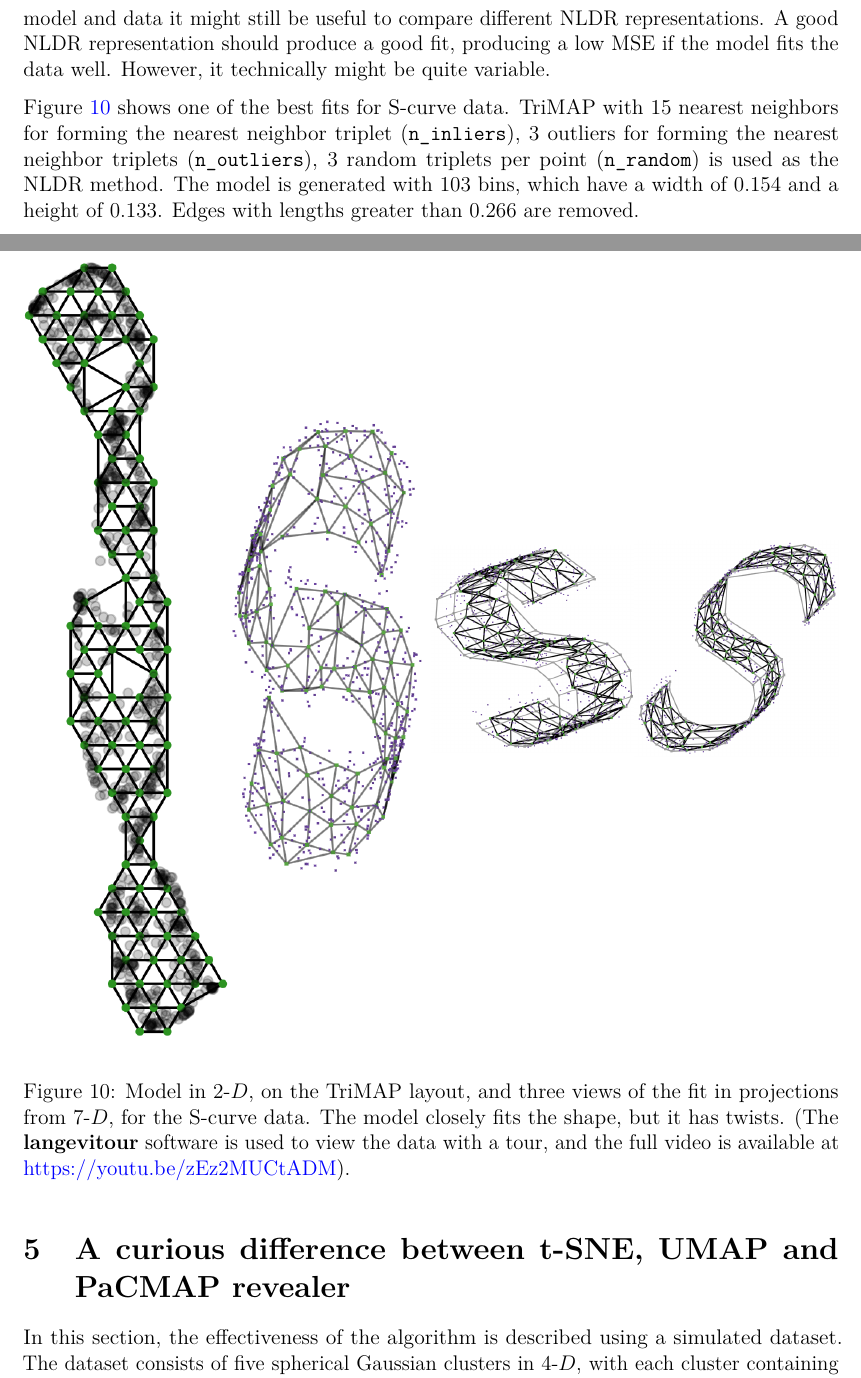
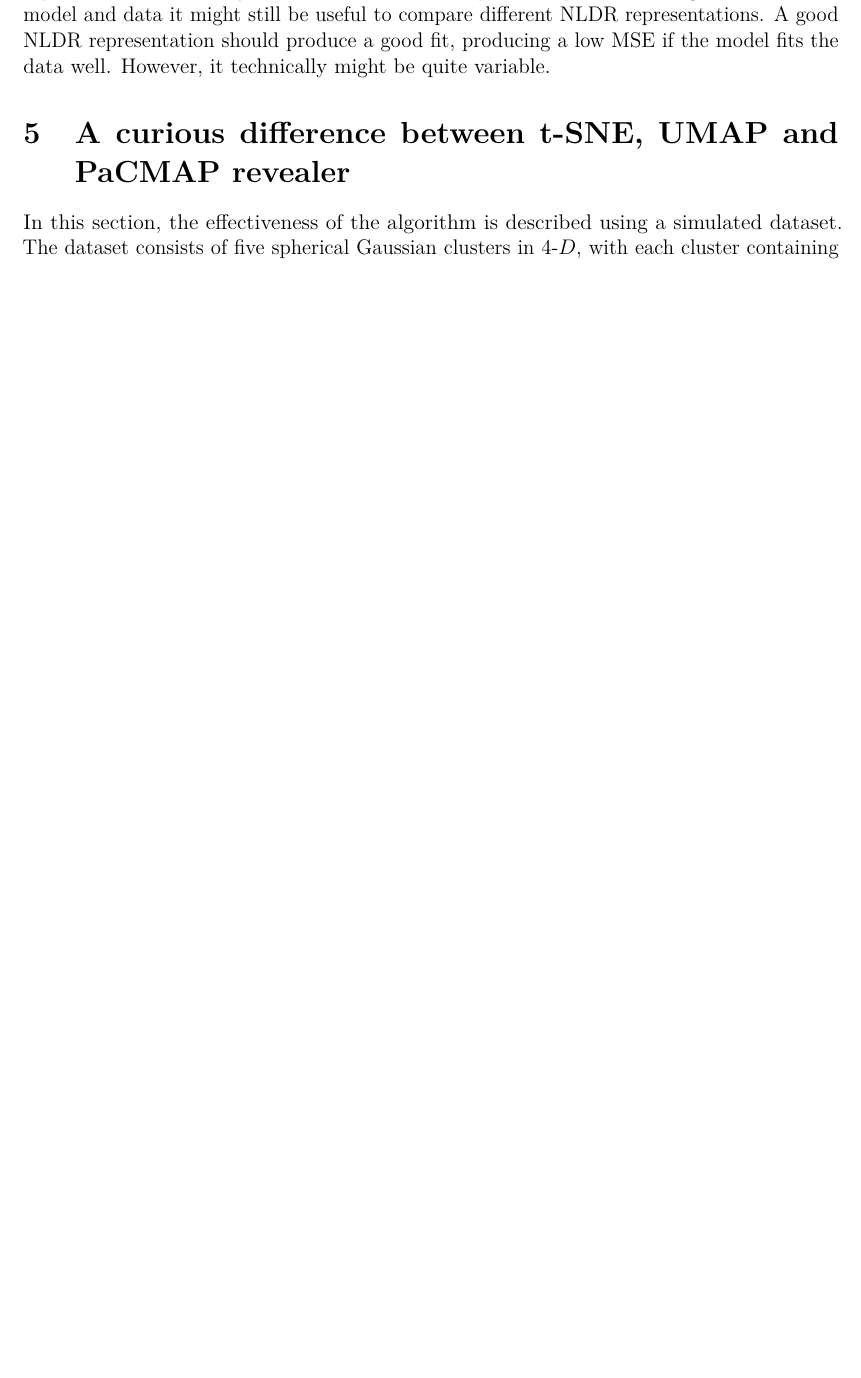
Before and after one commit to JayaniLakshika/paper-nldr-vis-algorithm, a LaTeX paper (paper.tex): two parts of pages 16 and 17 of 31 before the commit and part of page 14 of 27 after it, the two joined at a grey line, cut so that both start at the same text, the shorter picture padded with empty space. Compiled offline with pdfLaTeX.

Commit message:
Commet unnecessary code chunks

```diff
--- a/paper.tex
+++ b/paper.tex
@@ -622,11 +607,3 @@ segments in \pD{} by connecting the \pD{} means of the corresponding
-and three views of the fit in projections from \(7\text{-}D\), for the
-S-curve data. The model closely fits the shape, but it has breaks which
-means that it does not adequately capture the surface. (The
-\textbf{langevitour} software is used to view the data with a tour, and
-the full video is available at \url{https://youtu.be/N6iWEj3aVps}).}
-
-\end{figure}%
-
 XXX You need to have consistent colouring. In langevitour the points
 corresponding to observations are purple. They should be purple in the
 \gD{} view too.
@@ -871,37 +833,6 @@ the same NLDR representation. In theory, because the MSE is computed on
 to compare different NLDR representations. A good NLDR representation
 should produce a good fit, producing a low MSE if the model fits the
 data well. However, it technically might be quite variable.
-
-Figure~\ref{fig-scurve-sc-best} shows one of the best fits for S-curve
-data. TriMAP with \(15\) nearest neighbors for forming the nearest
-neighbor triplet (\texttt{n\_inliers}), \(3\) outliers for forming the
-nearest neighbor triplets (\texttt{n\_outliers}), \(3\) random triplets
-per point (\texttt{n\_random}) is used as the NLDR method. The model is
-generated with \(103\) bins, which have a width of \(0.154\) and a
-height of \(0.133\). Edges with lengths greater than \(0.266\) are
-removed.
-
-\begin{figure}[H]
-
-\begin{minipage}{0.25\linewidth}
-\includegraphics{figures/scurve/sc_best_trimap_trimesh.png}\end{minipage}%
-%
-\begin{minipage}{0.25\linewidth}
-\includegraphics{figures/scurve/sc_trimap_best_1.png}\end{minipage}%
-%
-\begin{minipage}{0.25\linewidth}
-\includegraphics{figures/scurve/sc_trimap_best_2.png}\end{minipage}%
-%
-\begin{minipage}{0.25\linewidth}
-\includegraphics{figures/scurve/sc_trimap_best_3.png}\end{minipage}%
-
-\caption{\label{fig-scurve-sc-best}Model in \gD{}, on the TriMAP layout,
-and three views of the fit in projections from \(7\text{-}D\), for the
-S-curve data. The model closely fits the shape, but it has twists. (The
-\textbf{langevitour} software is used to view the data with a tour, and
-the full video is available at \url{https://youtu.be/zEz2MUCtADM}).}
-
-\end{figure}%
 
 \section{A curious difference between t-SNE, UMAP and PaCMAP
 revealer}\label{a-curious-difference-between-t-sne-umap-and-pacmap-revealer}
```
Also changed, not shown: paper.tex (30 more changed lines), 2 other files.
